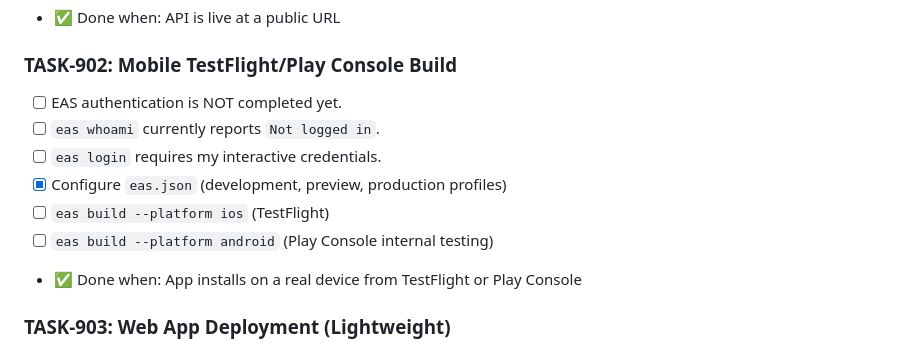
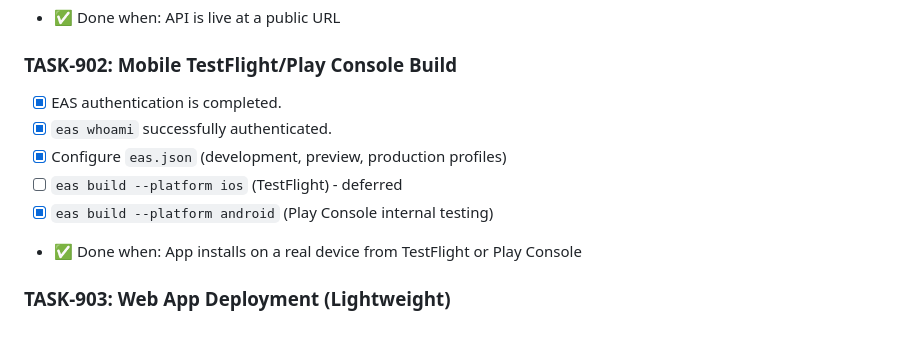
Before and after one commit to abhiiml/ReelTune, a Markdown page: TASKS.md, the part around the change. GitHub-like rendering.

Commit message:
docs: mark TASK-902 as completed in TASKS.md

```diff
--- a/TASKS.md
+++ b/TASKS.md
@@ -314,12 +314,11 @@ Mark a task done ✅ only when it passes its acceptance criteria.
 - ✅ Done when: API is live at a public URL
 
 ### TASK-902: Mobile TestFlight/Play Console Build
-- [ ] EAS authentication is NOT completed yet.
-- [ ] `eas whoami` currently reports `Not logged in`.
-- [ ] `eas login` requires my interactive credentials.
+- [x] EAS authentication is completed.
+- [x] `eas whoami` successfully authenticated.
 - [x] Configure `eas.json` (development, preview, production profiles)
-- [ ] `eas build --platform ios` (TestFlight)
-- [ ] `eas build --platform android` (Play Console internal testing)
+- [ ] `eas build --platform ios` (TestFlight) - deferred
+- [x] `eas build --platform android` (Play Console internal testing)
 - ✅ Done when: App installs on a real device from TestFlight or Play Console
 
 ### TASK-903: Web App Deployment (Lightweight)
```
